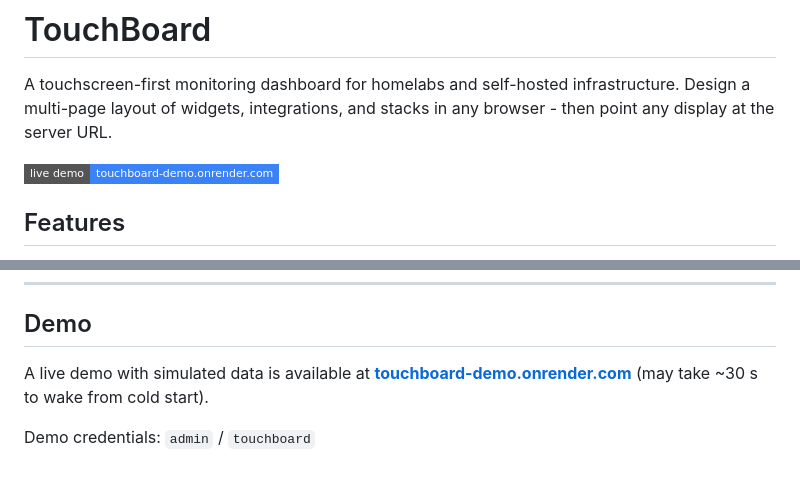
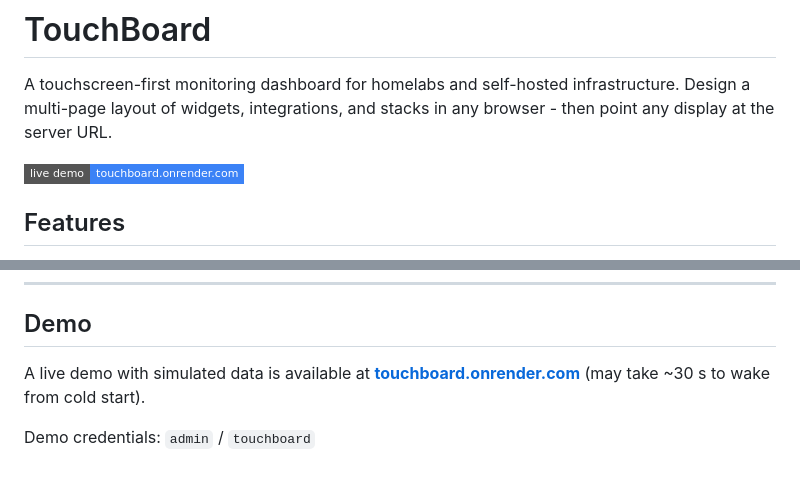
Before and after one commit to parkerschoenig/TouchBoard, a Markdown page: README.md, 2 parts joined by grey strips. GitHub-like rendering; badges without logos.

Commit message:
Fix demo URL to touchboard.onrender.com

```diff
--- a/README.md
+++ b/README.md
@@ -2,7 +2,7 @@
 
 A touchscreen-first monitoring dashboard for homelabs and self-hosted infrastructure. Design a multi-page layout of widgets, integrations, and stacks in any browser - then point any display at the server URL.
 
-[![demo](https://img.shields.io/badge/live_demo-touchboard--demo.onrender.com-3b82f6?style=flat-square)](https://touchboard-demo.onrender.com)
+[![demo](https://img.shields.io/badge/live_demo-touchboard.onrender.com-3b82f6?style=flat-square)](https://touchboard.onrender.com)
 
 ## Features
 
@@ -185,6 +185,6 @@ bash scripts/run.sh
 
 ## Demo
 
-A live demo with simulated data is available at **[touchboard-demo.onrender.com](https://touchboard-demo.onrender.com)** (may take ~30 s to wake from cold start).
+A live demo with simulated data is available at **[touchboard.onrender.com](https://touchboard.onrender.com)** (may take ~30 s to wake from cold start).
 
 Demo credentials: `admin` / `touchboard`
```
